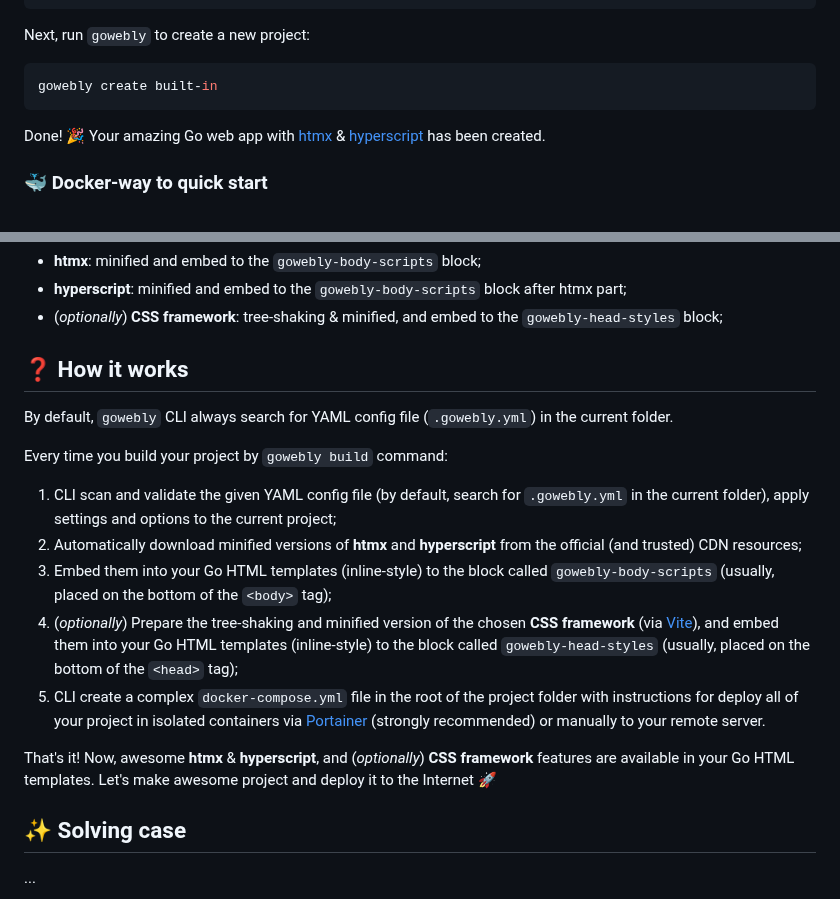
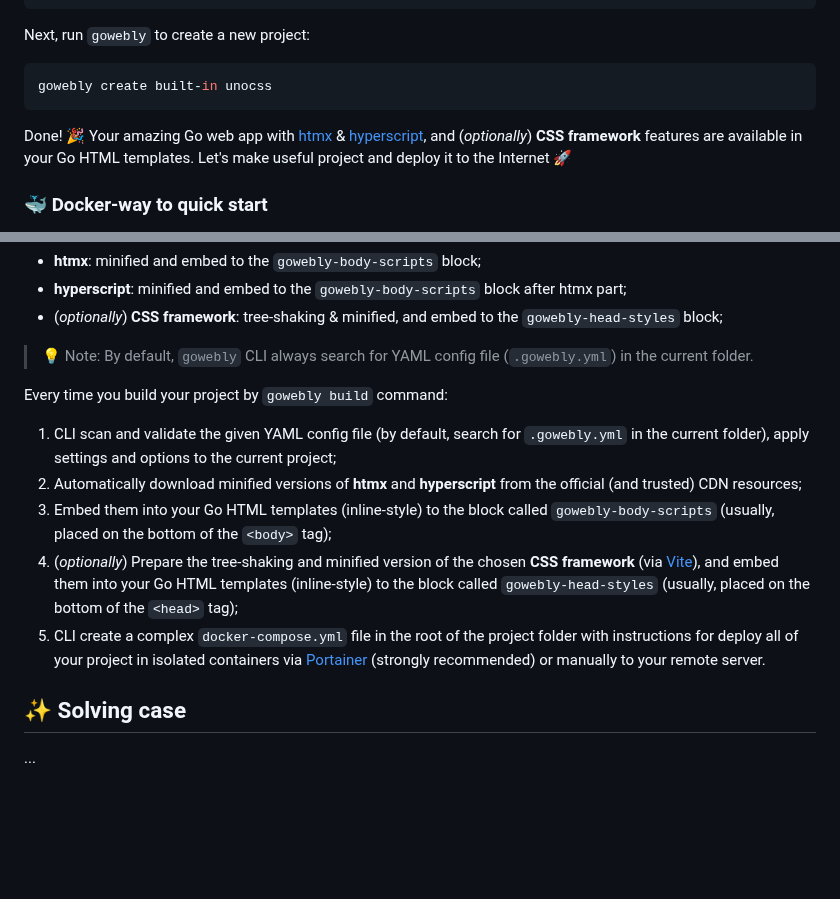
Before and after one commit to gowebly/gowebly, a Markdown page: README.md, 2 parts joined by grey strips. Rendered like a GitHub page; blank space fills up the shorter version.

````diff
--- a/README.md
+++ b/README.md
@@ -42,11 +42,13 @@ brew install gowebly/tap/gowebly
 Next, run `gowebly` to create a new project:
 
 ```console
-gowebly create built-in
+gowebly create built-in unocss
 ```
 
 Done! 🎉 Your amazing Go web app with [htmx][htmx_url] &
-[hyperscript][hyperscript_url] has been created.
+[hyperscript][hyperscript_url], and (_optionally_) **CSS framework**
+features are available in your Go HTML templates. Let's make useful project
+and deploy it to the Internet 🚀
 
 ### 🐳 Docker-way to quick start
 
@@ -125,10 +127,8 @@ The following library versions will be supplied in Go HTML templates:
 - **hyperscript**: minified and embed to the `gowebly-body-scripts` block after htmx part;
 - (_optionally_) **CSS framework**: tree-shaking & minified, and embed to the `gowebly-head-styles` block;
 
-## ❓ How it works
-
-By default, `gowebly` CLI always search for YAML config file (`.gowebly.yml`)
-in the current folder.
+> 💡 Note: By default, `gowebly` CLI always search for YAML config file
+> (`.gowebly.yml`) in the current folder.
 
 Every time you build your project by `gowebly build` command:
 
@@ -147,10 +147,6 @@ Every time you build your project by `gowebly build` command:
    folder with instructions for deploy all of your project in isolated
    containers via [Portainer][portainer_url] (strongly recommended) or
    manually to your remote server.
-
-That's it! Now, awesome **htmx** & **hyperscript**, and (_optionally_) **CSS
-framework** features are available in your Go HTML templates. Let's make
-awesome project and deploy it to the Internet 🚀
 
 ## ✨ Solving case
 
````
